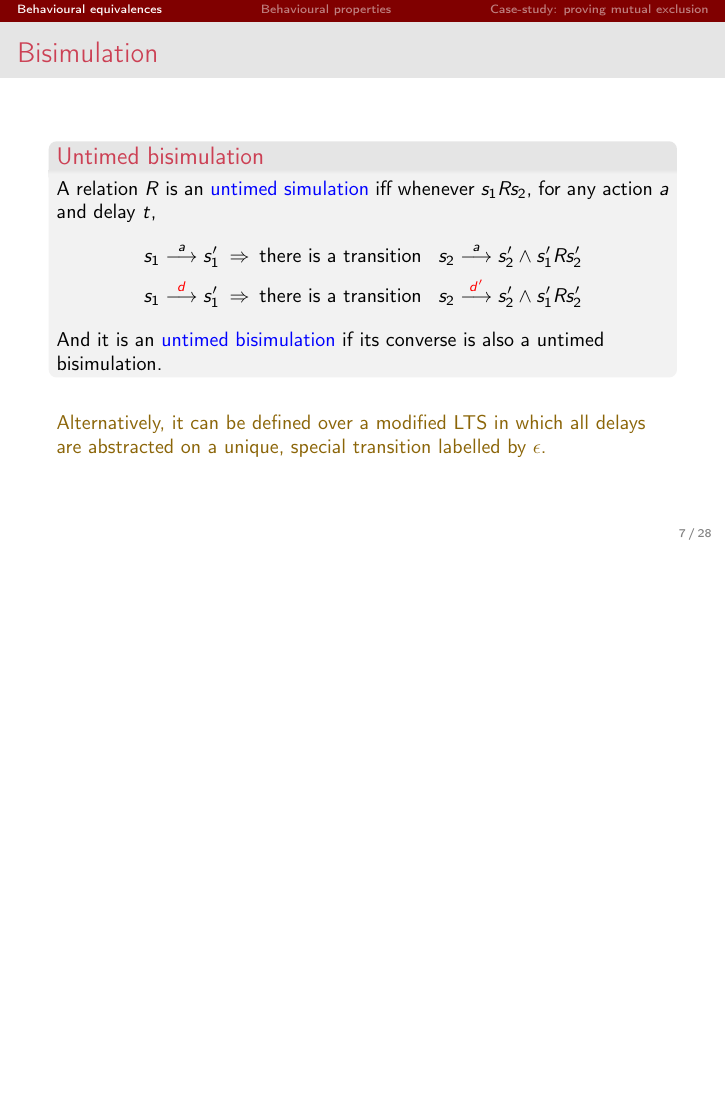
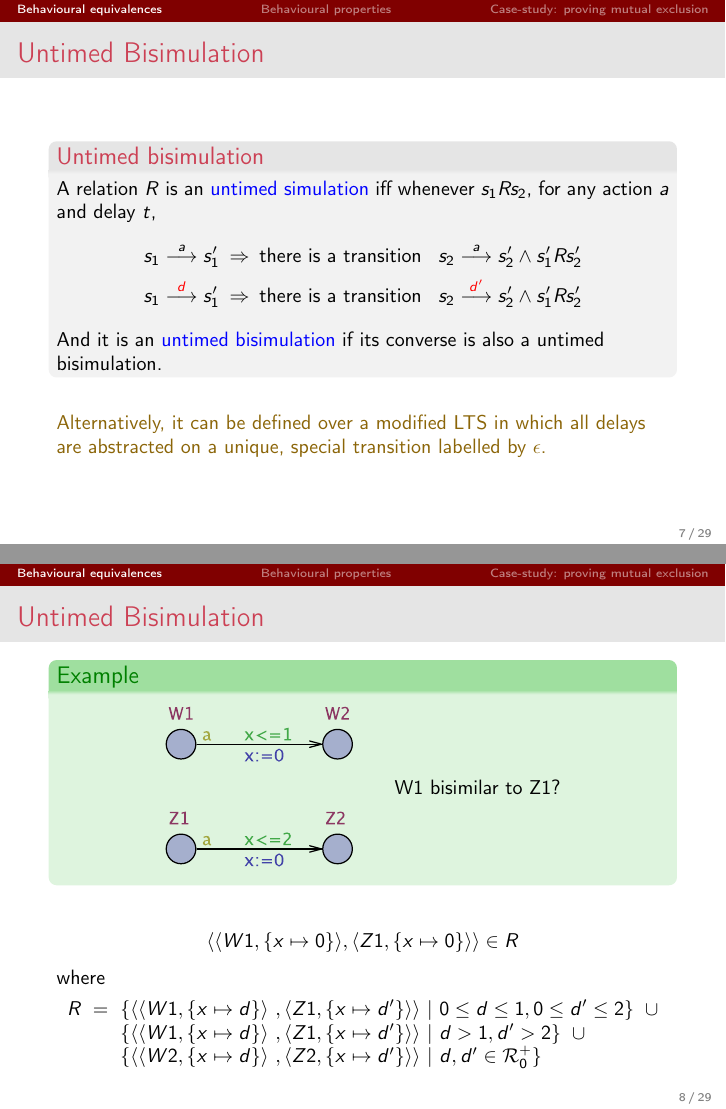
Before and after one commit to arcalab/ac-1516, LaTeX slides (slides/AC1516-5-Uppaal2.tex): page 9 of 32 before the commit and pages 9 and 11 of 34 after it, the two joined at a grey line, the shorter picture padded with empty space. The pictures show the PDF file slides/AC1516-5-Uppaal2.pdf that the author committed with the source.

Commit message:
example of untimed bisimulation

```diff
--- a/slides/AC1516-5-Uppaal2.tex
+++ b/slides/AC1516-5-Uppaal2.tex
@@ -211,7 +211,7 @@ R \; =\;  & \{\pair{\pair{W1,\{x\mapsto d\}}&, \pair{Z1,\{x\mapsto d\}} } &|~d \
 
 
 %----------------------------------------------------------------------------------
-\begin{slide}{Bisimulation}
+\begin{slide}{Untimed Bisimulation}
 \small
 
 \begin{block}{Untimed bisimulation}
@@ -229,3 +229,16 @@ And it is an \dkb{untimed bisimulation} if its converse is also a  untimed bisim
 unique, special transition labelled by $\epsilon$.}
 \end{slide}
 
+%----------------------------------------------------------------------------------
+\begin{slide}{Untimed Bisimulation}
+\small
+
+\begin{exampleblock}{Example}
+\centering
+\wrap{\includegraphics[height=3cm]{./images/bis2}}
+~~~~
+\wrap{W1 bisimilar to Z1?}
+\end{exampleblock}
+
+\visible<2>{
+\begin{align*}
```
Also changed, not shown: slides/AC1516-5-Uppaal2.pdf, slides/AC1516-5-Uppaal2.tex (12 more changed lines).
